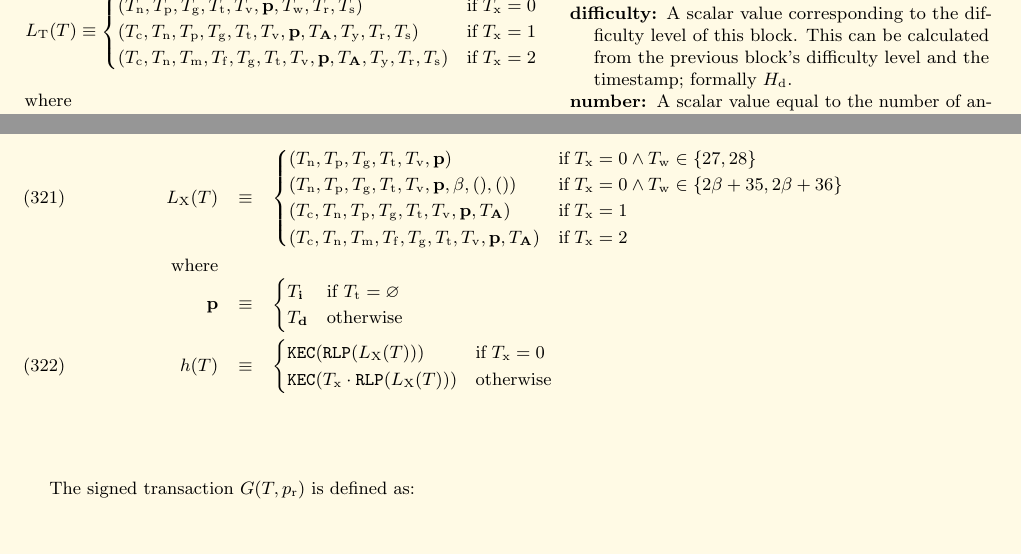
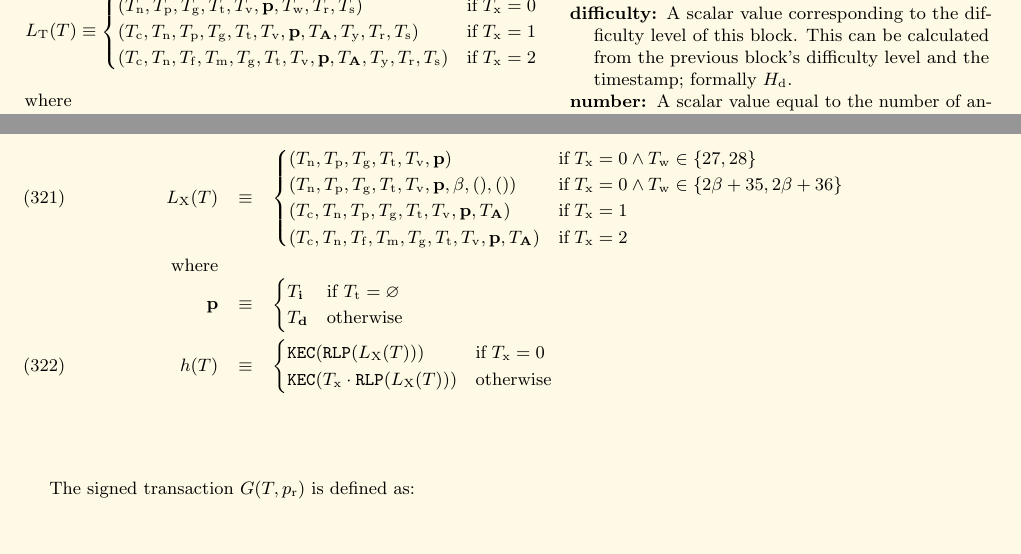
Before and after one commit to ethereum/yellowpaper, a LaTeX paper (Paper.tex): two parts of pages 5 and 28 of 43, joined at a grey line, cut so that both start at the same text. Compiled offline with pdfLaTeX; a LaTeX package or settings file that is missing is left out.

Commit message:
fix order of items in the transaction tuple

```diff
--- a/Paper.tex
+++ b/Paper.tex
@@ -370,7 +370,7 @@ Appendix \ref{app:signing} specifies the function, $S$, which maps transactions
 \linkdest{L_transaction} L_{\mathrm{T}}(T) \equiv \begin{cases}
 (T_{\mathrm{n}}, T_{\mathrm{p}}, T_{\mathrm{g}}, T_{\mathrm{t}}, T_{\mathrm{v}}, \mathbf{p}, T_{\mathrm{w}}, T_{\mathrm{r}}, T_{\mathrm{s}}) & \text{if} \; T_{\mathrm{x}} = 0 \\
 (T_{\mathrm{c}}, T_{\mathrm{n}}, T_{\mathrm{p}}, T_{\mathrm{g}}, T_{\mathrm{t}}, T_{\mathrm{v}}, \mathbf{p}, T_{\mathbf{A}}, T_{\mathrm{y}}, T_{\mathrm{r}}, T_{\mathrm{s}}) & \text{if} \; T_{\mathrm{x}} = 1 \\
-(T_{\mathrm{c}}, T_{\mathrm{n}}, T_{\mathrm{m}}, T_{\mathrm{f}}, T_{\mathrm{g}}, T_{\mathrm{t}}, T_{\mathrm{v}}, \mathbf{p}, T_{\mathbf{A}}, T_{\mathrm{y}}, T_{\mathrm{r}}, T_{\mathrm{s}}) & \text{if} \; T_{\mathrm{x}} = 2 \\
+(T_{\mathrm{c}}, T_{\mathrm{n}}, T_{\mathrm{f}}, T_{\mathrm{m}}, T_{\mathrm{g}}, T_{\mathrm{t}}, T_{\mathrm{v}}, \mathbf{p}, T_{\mathbf{A}}, T_{\mathrm{y}}, T_{\mathrm{r}}, T_{\mathrm{s}}) & \text{if} \; T_{\mathrm{x}} = 2 \\
 \end{cases}
 \end{equation}
 where
@@ -2011,7 +2011,7 @@ L_{\mathrm{X}}(T) & \equiv & \begin{cases}
 (T_{\mathrm{n}}, T_{\mathrm{p}}, T_{\mathrm{g}}, T_{\mathrm{t}}, T_{\mathrm{v}}, \mathbf{p}) & \text{if} \; T_{\mathrm{x}} = 0 \land T_{\mathrm{w}} \in \{27, 28\} \\
 (T_{\mathrm{n}}, T_{\mathrm{p}}, T_{\mathrm{g}}, T_{\mathrm{t}}, T_{\mathrm{v}}, \mathbf{p}, \beta, (), ()) & \text{if} \; T_{\mathrm{x}} = 0 \land T_{\mathrm{w}} \in \{2\beta + 35, 2\beta + 36\} \\
 (T_{\mathrm{c}}, T_{\mathrm{n}}, T_{\mathrm{p}}, T_{\mathrm{g}}, T_{\mathrm{t}}, T_{\mathrm{v}}, \mathbf{p}, T_{\mathbf{A}}) & \text{if} \; T_{\mathrm{x}} = 1 \\
-(T_{\mathrm{c}}, T_{\mathrm{n}}, T_{\mathrm{m}}, T_{\mathrm{f}}, T_{\mathrm{g}}, T_{\mathrm{t}}, T_{\mathrm{v}}, \mathbf{p}, T_{\mathbf{A}}) & \text{if} \; T_{\mathrm{x}} = 2
+(T_{\mathrm{c}}, T_{\mathrm{n}}, T_{\mathrm{f}}, T_{\mathrm{m}},  T_{\mathrm{g}}, T_{\mathrm{t}}, T_{\mathrm{v}}, \mathbf{p}, T_{\mathbf{A}}) & \text{if} \; T_{\mathrm{x}} = 2
 \end{cases} \\
 \nonumber \text{where} \\
 \nonumber \mathbf{p} & \equiv & \begin{cases}
```
